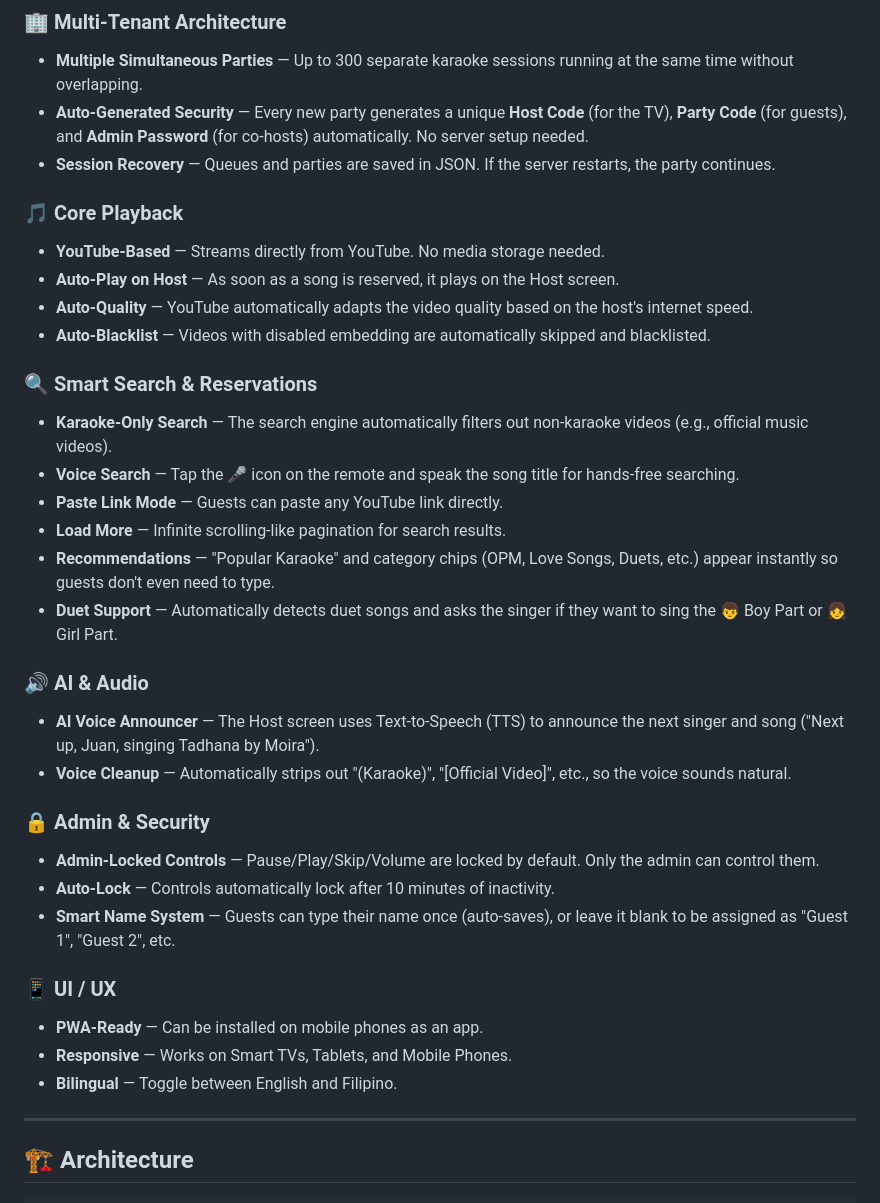
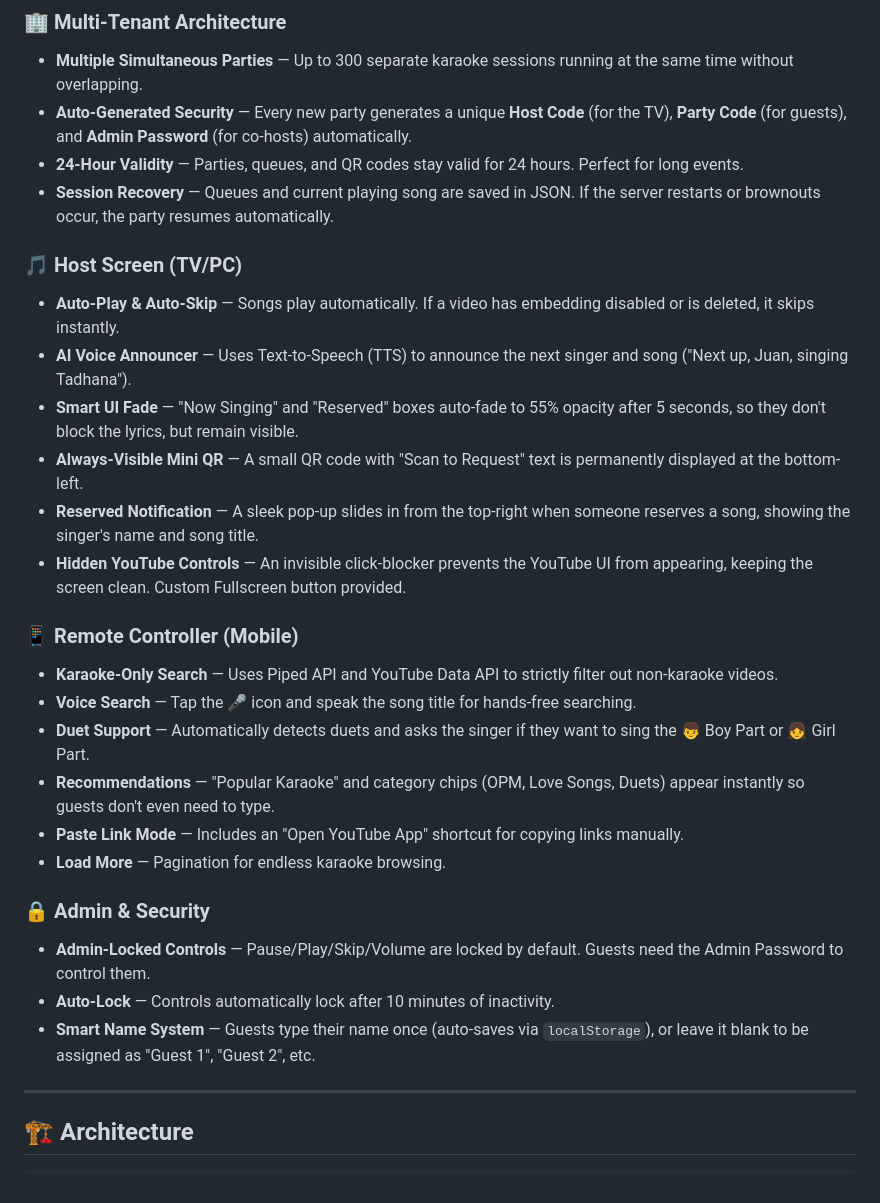
Before and after one commit to empuertos/videoke, a Markdown page: README.md, the part around the change. Drawn GitHub-style.

```diff
--- a/README.md
+++ b/README.md
@@ -11,36 +11,30 @@ Created with ❤️ by **Steve**.
 
 ### 🏢 Multi-Tenant Architecture
 - **Multiple Simultaneous Parties** — Up to 300 separate karaoke sessions running at the same time without overlapping.
-- **Auto-Generated Security** — Every new party generates a unique **Host Code** (for the TV), **Party Code** (for guests), and **Admin Password** (for co-hosts) automatically. No server setup needed.
-- **Session Recovery** — Queues and parties are saved in JSON. If the server restarts, the party continues.
+- **Auto-Generated Security** — Every new party generates a unique **Host Code** (for the TV), **Party Code** (for guests), and **Admin Password** (for co-hosts) automatically.
+- **24-Hour Validity** — Parties, queues, and QR codes stay valid for 24 hours. Perfect for long events.
+- **Session Recovery** — Queues and current playing song are saved in JSON. If the server restarts or brownouts occur, the party resumes automatically.
 
-### 🎵 Core Playback
-- **YouTube-Based** — Streams directly from YouTube. No media storage needed.
-- **Auto-Play on Host** — As soon as a song is reserved, it plays on the Host screen.
-- **Auto-Quality** — YouTube automatically adapts the video quality based on the host's internet speed.
-- **Auto-Blacklist** — Videos with disabled embedding are automatically skipped and blacklisted.
+### 🎵 Host Screen (TV/PC)
+- **Auto-Play & Auto-Skip** — Songs play automatically. If a video has embedding disabled or is deleted, it skips instantly.
+- **AI Voice Announcer** — Uses Text-to-Speech (TTS) to announce the next singer and song ("Next up, Juan, singing Tadhana").
+- **Smart UI Fade** — "Now Singing" and "Reserved" boxes auto-fade to 55% opacity after 5 seconds, so they don't block the lyrics, but remain visible.
+- **Always-Visible Mini QR** — A small QR code with "Scan to Request" text is permanently displayed at the bottom-left.
+- **Reserved Notification** — A sleek pop-up slides in from the top-right when someone reserves a song, showing the singer's name and song title.
+- **Hidden YouTube Controls** — An invisible click-blocker prevents the YouTube UI from appearing, keeping the screen clean. Custom Fullscreen button provided.
 
-### 🔍 Smart Search & Reservations
-- **Karaoke-Only Search** — The search engine automatically filters out non-karaoke videos (e.g., official music videos).
-- **Voice Search** — Tap the 🎤 icon on the remote and speak the song title for hands-free searching.
-- **Paste Link Mode** — Guests can paste any YouTube link directly.
-- **Load More** — Infinite scrolling-like pagination for search results.
-- **Recommendations** — "Popular Karaoke" and category chips (OPM, Love Songs, Duets, etc.) appear instantly so guests don't even need to type.
-- **Duet Support** — Automatically detects duet songs and asks the singer if they want to sing the 👦 Boy Part or 👧 Girl Part.
-
-### 🔊 AI & Audio
-- **AI Voice Announcer** — The Host screen uses Text-to-Speech (TTS) to announce the next singer and song ("Next up, Juan, singing Tadhana by Moira").
-- **Voice Cleanup** — Automatically strips out "(Karaoke)", "[Official Video]", etc., so the voice sounds natural.
+### 📱 Remote Controller (Mobile)
+- **Karaoke-Only Search** — Uses Piped API and YouTube Data API to strictly filter out non-karaoke videos.
+- **Voice Search** — Tap the 🎤 icon and speak the song title for hands-free searching.
+- **Duet Support** — Automatically detects duets and asks the singer if they want to sing the 👦 Boy Part or 👧 Girl Part.
+- **Recommendations** — "Popular Karaoke" and category chips (OPM, Love Songs, Duets) appear instantly so guests don't even need to type.
+- **Paste Link Mode** — Includes an "Open YouTube App" shortcut for copying links manually.
+- **Load More** — Pagination for endless karaoke browsing.
 
 ### 🔒 Admin & Security
-- **Admin-Locked Controls** — Pause/Play/Skip/Volume are locked by default. Only the admin can control them.
+- **Admin-Locked Controls** — Pause/Play/Skip/Volume are locked by default. Guests need the Admin Password to control them.
 - **Auto-Lock** — Controls automatically lock after 10 minutes of inactivity.
-- **Smart Name System** — Guests can type their name once (auto-saves), or leave it blank to be assigned as "Guest 1", "Guest 2", etc.
-
-### 📱 UI / UX
-- **PWA-Ready** — Can be installed on mobile phones as an app.
-- **Responsive** — Works on Smart TVs, Tablets, and Mobile Phones.
-- **Bilingual** — Toggle between English and Filipino.
+- **Smart Name System** — Guests type their name once (auto-saves via `localStorage`), or leave it blank to be assigned as "Guest 1", "Guest 2", etc.
 
 ---
 
```
